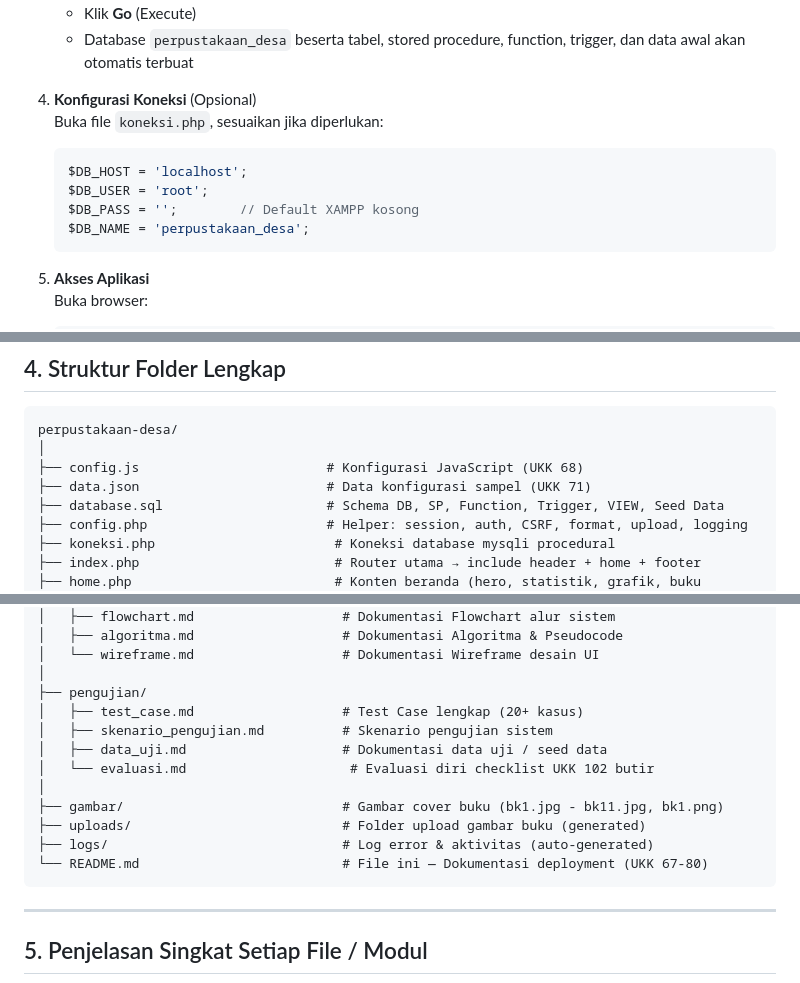
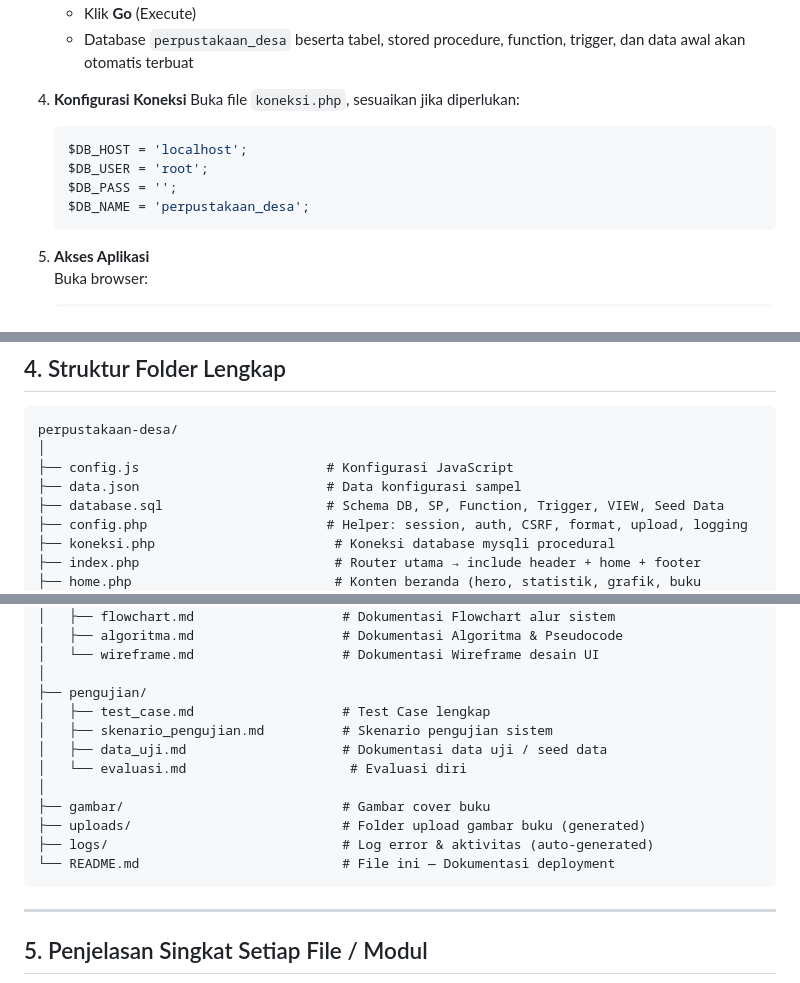
Before and after one commit to Rizalcandra/perpus, a Markdown page: perpus/README.md, 3 parts joined by grey strips. GitHub-like rendering.

````diff
--- a/perpus/README.md
+++ b/perpus/README.md
@@ -55,12 +55,12 @@ Aplikasi dikembangkan sesuai **102 butir checklist UKK 2026** untuk kompetensi P
    - Klik **Go** (Execute)
    - Database `perpustakaan_desa` beserta tabel, stored procedure, function, trigger, dan data awal akan otomatis terbuat
 
-4. **Konfigurasi Koneksi** (Opsional)
+4. **Konfigurasi Koneksi**
    Buka file `koneksi.php`, sesuaikan jika diperlukan:
    ```php
    $DB_HOST = 'localhost';
    $DB_USER = 'root';
-   $DB_PASS = '';        // Default XAMPP kosong
+   $DB_PASS = '';
    $DB_NAME = 'perpustakaan_desa';
    ```
 
@@ -79,8 +79,8 @@ Aplikasi dikembangkan sesuai **102 butir checklist UKK 2026** untuk kompetensi P
 ```
 perpustakaan-desa/
 │
-├── config.js                        # Konfigurasi JavaScript (UKK 68)
-├── data.json                        # Data konfigurasi sampel (UKK 71)
+├── config.js                        # Konfigurasi JavaScript
+├── data.json                        # Data konfigurasi sampel
 ├── database.sql                     # Schema DB, SP, Function, Trigger, VIEW, Seed Data
 ├── config.php                       # Helper: session, auth, CSRF, format, upload, logging
 ├── koneksi.php                       # Koneksi database mysqli procedural
@@ -142,15 +142,15 @@ perpustakaan-desa/
 │   └── wireframe.md                   # Dokumentasi Wireframe desain UI
 │
 ├── pengujian/
-│   ├── test_case.md                   # Test Case lengkap (20+ kasus)
+│   ├── test_case.md                   # Test Case lengkap
 │   ├── skenario_pengujian.md          # Skenario pengujian sistem
 │   ├── data_uji.md                    # Dokumentasi data uji / seed data
-│   └── evaluasi.md                     # Evaluasi diri checklist UKK 102 butir
+│   └── evaluasi.md                     # Evaluasi diri
 │
-├── gambar/                            # Gambar cover buku (bk1.jpg - bk11.jpg, bk1.png)
+├── gambar/                            # Gambar cover buku
 ├── uploads/                           # Folder upload gambar buku (generated)
 ├── logs/                              # Log error & aktivitas (auto-generated)
-└── README.md                          # File ini — Dokumentasi deployment (UKK 67-80)
+└── README.md                          # File ini — Dokumentasi deployment
 ```
 
 ---
````
Also changed, not shown: other parts of perpus/README.md (+3 -3 lines).
